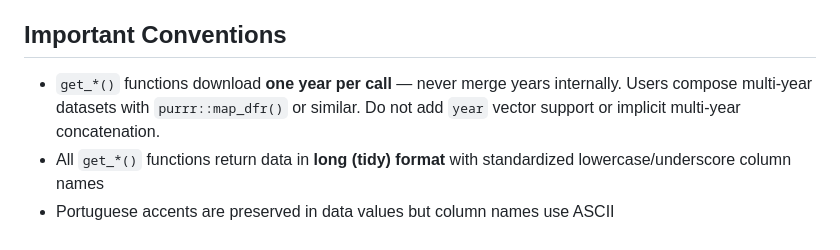
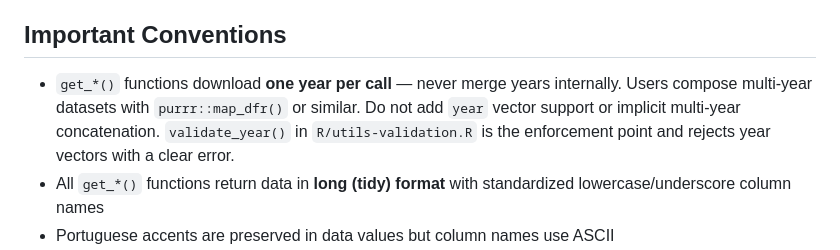
Before and after one commit to SidneyBissoli/educabR, a Markdown page: CLAUDE.md, the part around the change. Rendered like a GitHub page.

Commit message:
docs: point CLAUDE.md to validate_year() as one-year-per-call enforcement point
Co-Authored-By: Claude Opus 4.7 (1M context) <noreply@anthropic.com>

```diff
--- a/CLAUDE.md
+++ b/CLAUDE.md
@@ -92,7 +92,7 @@ old wide-format / positional-arg behavior is intentionally gone.
 
 ## Important Conventions
 
-- `get_*()` functions download **one year per call** — never merge years internally. Users compose multi-year datasets with `purrr::map_dfr()` or similar. Do not add `year` vector support or implicit multi-year concatenation.
+- `get_*()` functions download **one year per call** — never merge years internally. Users compose multi-year datasets with `purrr::map_dfr()` or similar. Do not add `year` vector support or implicit multi-year concatenation. `validate_year()` in `R/utils-validation.R` is the enforcement point and rejects year vectors with a clear error.
 - All `get_*()` functions return data in **long (tidy) format** with standardized lowercase/underscore column names
 - Portuguese accents are preserved in data values but column names use ASCII
 - Roxygen2 generates `man/` and `NAMESPACE` — never edit those by hand
```
